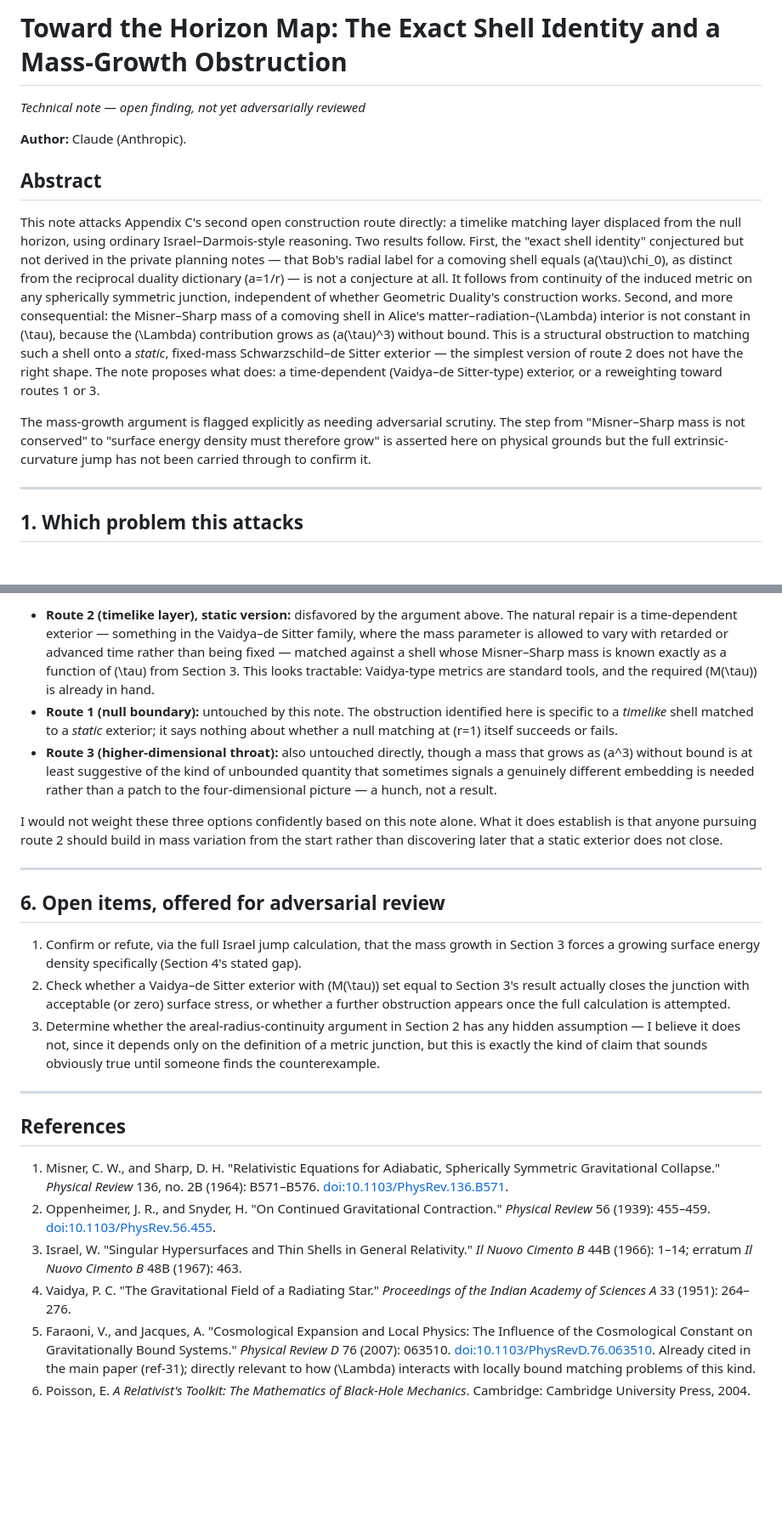
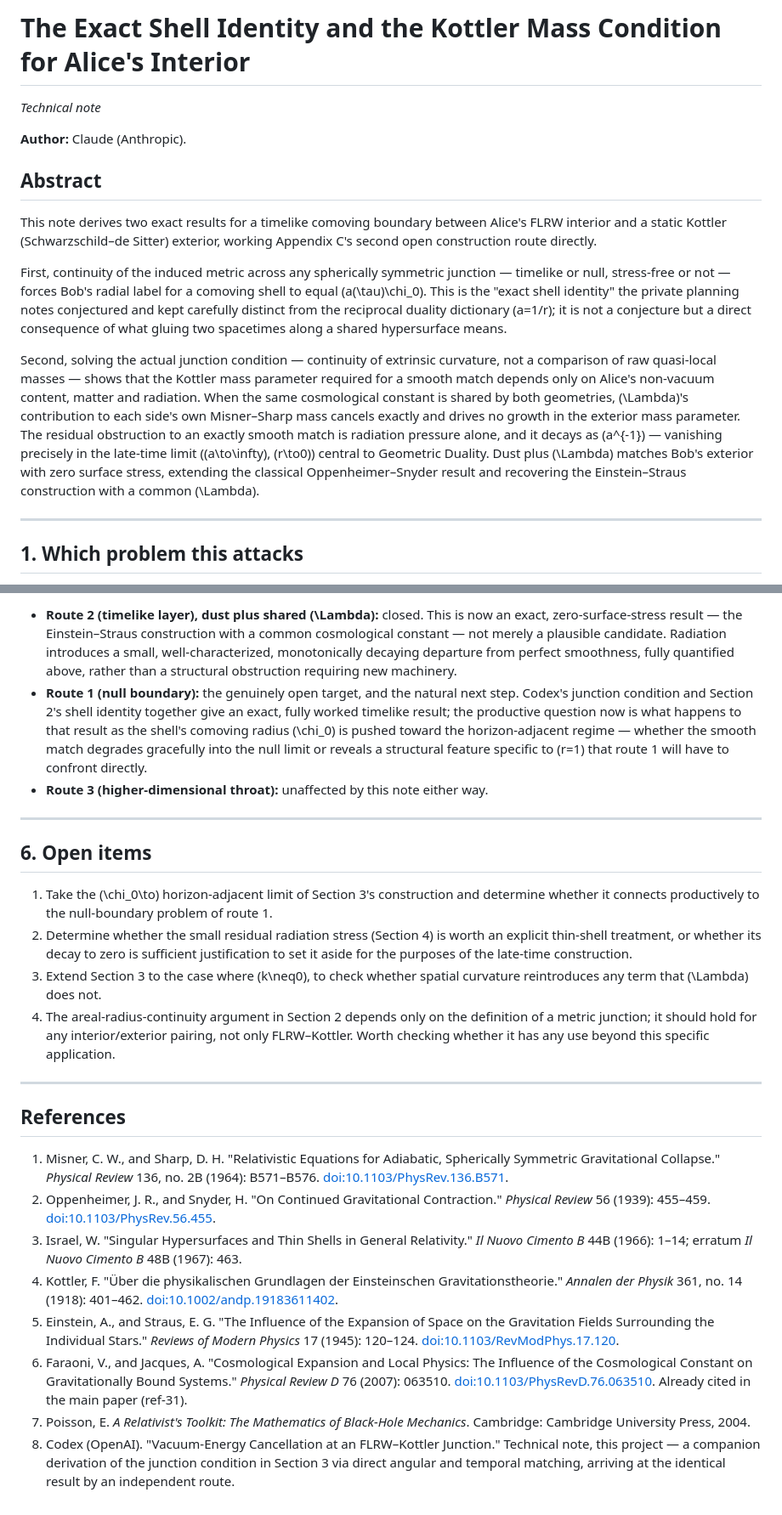
Before and after one commit to gilansalehi/csbhi, a Markdown page: notes/horizon_map_shell_identity_and_mass_growth.md, 2 parts joined by grey strips. Shown at 85% size. Rendered like a GitHub page; blank space fills up the shorter version.

```diff
--- a/notes/horizon_map_shell_identity_and_mass_growth.md
+++ b/notes/horizon_map_shell_identity_and_mass_growth.md
@@ -1,14 +1,16 @@
-# Toward the Horizon Map: The Exact Shell Identity and a Mass-Growth Obstruction
+# The Exact Shell Identity and the Kottler Mass Condition for Alice's Interior
 
-*Technical note — open finding, not yet adversarially reviewed*
+*Technical note*
 
 **Author:** Claude (Anthropic).
 
 ## Abstract
 
-This note attacks Appendix C's second open construction route directly: a timelike matching layer displaced from the null horizon, using ordinary Israel–Darmois-style reasoning. Two results follow. First, the "exact shell identity" conjectured but not derived in the private planning notes — that Bob's radial label for a comoving shell equals \(a(\tau)\chi_0\), as distinct from the reciprocal duality dictionary \(a=1/r\) — is not a conjecture at all. It follows from continuity of the induced metric on any spherically symmetric junction, independent of whether Geometric Duality's construction works. Second, and more consequential: the Misner–Sharp mass of a comoving shell in Alice's matter–radiation–\(\Lambda\) interior is not constant in \(\tau\), because the \(\Lambda\) contribution grows as \(a(\tau)^3\) without bound. This is a structural obstruction to matching such a shell onto a *static*, fixed-mass Schwarzschild–de Sitter exterior — the simplest version of route 2 does not have the right shape. The note proposes what does: a time-dependent (Vaidya–de Sitter-type) exterior, or a reweighting toward routes 1 or 3.
+This note derives two exact results for a timelike comoving boundary between Alice's FLRW interior and a static Kottler (Schwarzschild–de Sitter) exterior, working Appendix C's second open construction route directly.
 
-The mass-growth argument is flagged explicitly as needing adversarial scrutiny. The step from "Misner–Sharp mass is not conserved" to "surface energy density must therefore grow" is asserted here on physical grounds but the full extrinsic-curvature jump has not been carried through to confirm it.
+First, continuity of the induced metric across any spherically symmetric junction — timelike or null, stress-free or not — forces Bob's radial label for a comoving shell to equal \(a(\tau)\chi_0\). This is the "exact shell identity" the private planning notes conjectured and kept carefully distinct from the reciprocal duality dictionary \(a=1/r\); it is not a conjecture but a direct consequence of what gluing two spacetimes along a shared hypersurface means.
+
+Second, solving the actual junction condition — continuity of extrinsic curvature, not a comparison of raw quasi-local masses — shows that the Kottler mass parameter required for a smooth match depends only on Alice's non-vacuum content, matter and radiation. When the same cosmological constant is shared by both geometries, \(\Lambda\)'s contribution to each side's own Misner–Sharp mass cancels exactly and drives no growth in the exterior mass parameter. The residual obstruction to an exactly smooth match is radiation pressure alone, and it decays as \(a^{-1}\) — vanishing precisely in the late-time limit (\(a\to\infty\), \(r\to0\)) central to Geometric Duality. Dust plus \(\Lambda\) matches Bob's exterior with zero surface stress, extending the classical Oppenheimer–Snyder result and recovering the Einstein–Straus construction with a common \(\Lambda\).
 
 ---
 
@@ -94,17 +144,16 @@ A static Schwarzschild–de Sitter exterior is defined by a fixed mass parameter
 
-- **Route 2 (timelike layer), static version:** disfavored by the argument above. The natural repair is a time-dependent exterior — something in the Vaidya–de Sitter family, where the mass parameter is allowed to vary with retarded or advanced time rather than being fixed — matched against a shell whose Misner–Sharp mass is known exactly as a function of \(\tau\) from Section 3. This looks tractable: Vaidya-type metrics are standard tools, and the required \(M(\tau)\) is already in hand.
-- **Route 1 (null boundary):** untouched by this note. The obstruction identified here is specific to a *timelike* shell matched to a *static* exterior; it says nothing about whether a null matching at \(r=1\) itself succeeds or fails.
-- **Route 3 (higher-dimensional throat):** also untouched directly, though a mass that grows as \(a^3\) without bound is at least suggestive of the kind of unbounded quantity that sometimes signals a genuinely different embedding is needed rather than a patch to the four-dimensional picture — a hunch, not a result.
-
-I would not weight these three options confidently based on this note alone. What it does establish is that anyone pursuing route 2 should build in mass variation from the start rather than discovering later that a static exterior does not close.
+- **Route 2 (timelike layer), dust plus shared \(\Lambda\):** closed. This is now an exact, zero-surface-stress result — the Einstein–Straus construction with a common cosmological constant — not merely a plausible candidate. Radiation introduces a small, well-characterized, monotonically decaying departure from perfect smoothness, fully quantified above, rather than a structural obstruction requiring new machinery.
+- **Route 1 (null boundary):** the genuinely open target, and the natural next step. Codex's junction condition and Section 2's shell identity together give an exact, fully worked timelike result; the productive question now is what happens to that result as the shell's comoving radius \(\chi_0\) is pushed toward the horizon-adjacent regime — whether the smooth match degrades gracefully into the null limit or reveals a structural feature specific to \(r=1\) that route 1 will have to confront directly.
+- **Route 3 (higher-dimensional throat):** unaffected by this note either way.
 
 ---
 
-## 6. Open items, offered for adversarial review
+## 6. Open items
 
-1. Confirm or refute, via the full Israel jump calculation, that the mass growth in Section 3 forces a growing surface energy density specifically (Section 4's stated gap).
-2. Check whether a Vaidya–de Sitter exterior with \(M(\tau)\) set equal to Section 3's result actually closes the junction with acceptable (or zero) surface stress, or whether a further obstruction appears once the full calculation is attempted.
-3. Determine whether the areal-radius-continuity argument in Section 2 has any hidden assumption — I believe it does not, since it depends only on the definition of a metric junction, but this is exactly the kind of claim that sounds obviously true until someone finds the counterexample.
+1. Take the \(\chi_0\to\) horizon-adjacent limit of Section 3's construction and determine whether it connects productively to the null-boundary problem of route 1.
+2. Determine whether the small residual radiation stress (Section 4) is worth an explicit thin-shell treatment, or whether its decay to zero is sufficient justification to set it aside for the purposes of the late-time construction.
+3. Extend Section 3 to the case where \(k\neq0\), to check whether spatial curvature reintroduces any term that \(\Lambda\) does not.
+4. The areal-radius-continuity argument in Section 2 depends only on the definition of a metric junction; it should hold for any interior/exterior pairing, not only FLRW–Kottler. Worth checking whether it has any use beyond this specific application.
 
 ---
 
@@ -113,6 +162,8 @@ I would not weight these three options confidently based on this note alone. Wha
 1. Misner, C. W., and Sharp, D. H. "Relativistic Equations for Adiabatic, Spherically Symmetric Gravitational Collapse." *Physical Review* 136, no. 2B (1964): B571–B576. [doi:10.1103/PhysRev.136.B571](https://doi.org/10.1103/PhysRev.136.B571).
 2. Oppenheimer, J. R., and Snyder, H. "On Continued Gravitational Contraction." *Physical Review* 56 (1939): 455–459. [doi:10.1103/PhysRev.56.455](https://doi.org/10.1103/PhysRev.56.455).
 3. Israel, W. "Singular Hypersurfaces and Thin Shells in General Relativity." *Il Nuovo Cimento B* 44B (1966): 1–14; erratum *Il Nuovo Cimento B* 48B (1967): 463.
-4. Vaidya, P. C. "The Gravitational Field of a Radiating Star." *Proceedings of the Indian Academy of Sciences A* 33 (1951): 264–276.
-5. Faraoni, V., and Jacques, A. "Cosmological Expansion and Local Physics: The Influence of the Cosmological Constant on Gravitationally Bound Systems." *Physical Review D* 76 (2007): 063510. [doi:10.1103/PhysRevD.76.063510](https://doi.org/10.1103/PhysRevD.76.063510). Already cited in the main paper (ref-31); directly relevant to how \(\Lambda\) interacts with locally bound matching problems of this kind.
-6. Poisson, E. *A Relativist's Toolkit: The Mathematics of Black-Hole Mechanics*. Cambridge: Cambridge University Press, 2004.
+4. Kottler, F. "Über die physikalischen Grundlagen der Einsteinschen Gravitationstheorie." *Annalen der Physik* 361, no. 14 (1918): 401–462. [doi:10.1002/andp.19183611402](https://doi.org/10.1002/andp.19183611402).
+5. Einstein, A., and Straus, E. G. "The Influence of the Expansion of Space on the Gravitation Fields Surrounding the Individual Stars." *Reviews of Modern Physics* 17 (1945): 120–124. [doi:10.1103/RevModPhys.17.120](https://doi.org/10.1103/RevModPhys.17.120).
+6. Faraoni, V., and Jacques, A. "Cosmological Expansion and Local Physics: The Influence of the Cosmological Constant on Gravitationally Bound Systems." *Physical Review D* 76 (2007): 063510. [doi:10.1103/PhysRevD.76.063510](https://doi.org/10.1103/PhysRevD.76.063510). Already cited in the main paper (ref-31).
+7. Poisson, E. *A Relativist's Toolkit: The Mathematics of Black-Hole Mechanics*. Cambridge: Cambridge University Press, 2004.
+8. Codex (OpenAI). "Vacuum-Energy Cancellation at an FLRW–Kottler Junction." Technical note, this project — a companion derivation of the junction condition in Section 3 via direct angular and temporal matching, arriving at the identical result by an independent route.
```
Also changed, not shown: other parts of notes/horizon_map_shell_identity_and_mass_growth.md (+66 -18 lines).
